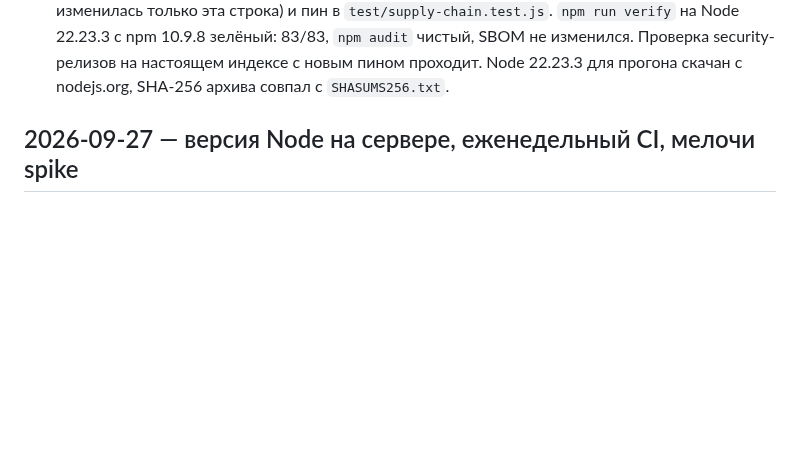
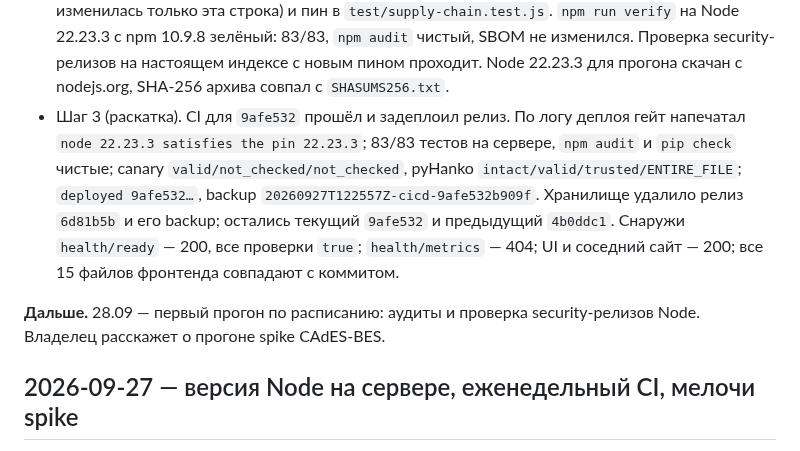
Before and after one commit to code-agent-43824/pdf-signing-demo, a Markdown page: docs/WORKLOG.md, the part around the change. Drawn GitHub-style; blank space fills up the shorter version.

```diff
--- a/docs/WORKLOG.md
+++ b/docs/WORKLOG.md
@@ -45,6 +45,18 @@
   зелёный: 83/83, `npm audit` чистый, SBOM не изменился. Проверка
   security-релизов на настоящем индексе с новым пином проходит. Node 22.23.3
   для прогона скачан с nodejs.org, SHA-256 архива совпал с `SHASUMS256.txt`.
+- Шаг 3 (раскатка). CI для `9afe532` прошёл и задеплоил релиз. По логу
+  деплоя гейт напечатал `node 22.23.3 satisfies the pin 22.23.3`; 83/83 тестов
+  на сервере, `npm audit` и `pip check` чистые; canary
+  `valid/not_checked/not_checked`, pyHanko `intact/valid/trusted/ENTIRE_FILE`;
+  `deployed 9afe532…`, backup `20260927T122557Z-cicd-9afe532b909f`. Хранилище
+  удалило релиз `6d81b5b` и его backup; остались текущий `9afe532` и
+  предыдущий `4b0ddc1`. Снаружи `health/ready` — 200, все проверки `true`;
+  `health/metrics` — 404; UI и соседний сайт — 200; все 15 файлов фронтенда
+  совпадают с коммитом.
+
+**Дальше.** 28.09 — первый прогон по расписанию: аудиты и проверка
+security-релизов Node. Владелец расскажет о прогоне spike CAdES-BES.
 
 ## 2026-09-27 — версия Node на сервере, еженедельный CI, мелочи spike
 
```
Also changed, not shown: docs/PLAN.md (+4 -4 lines), docs/STATUS.md (+9 -12 lines).
